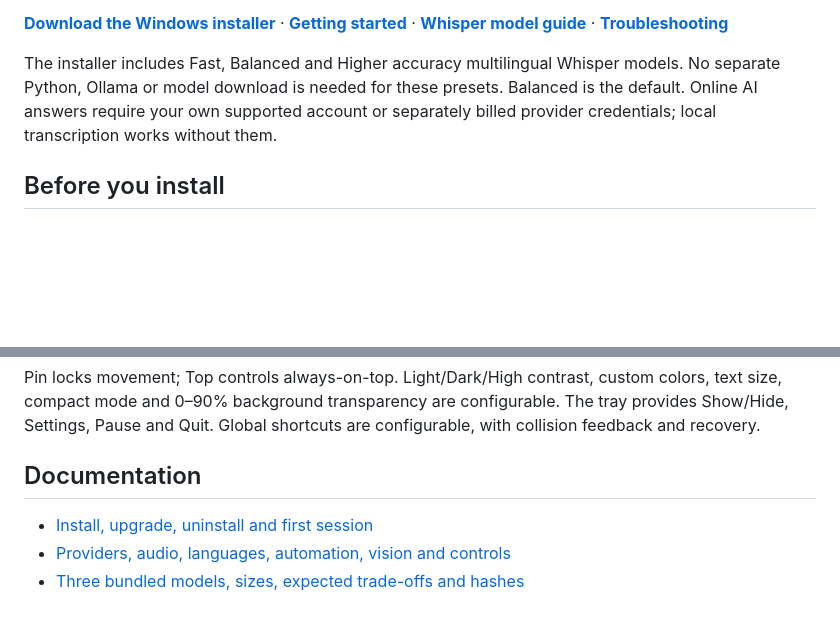
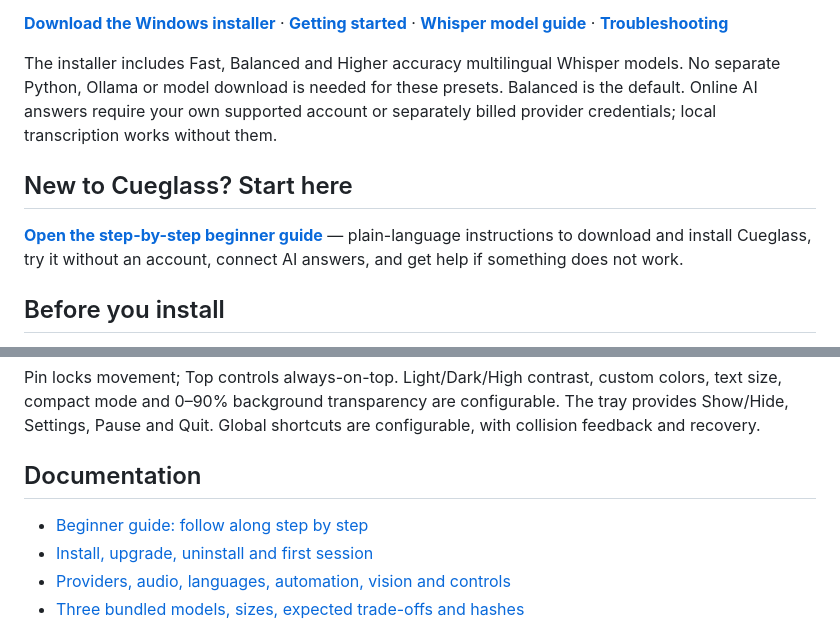
Before and after one commit to legendary-cookie/cueglass-desktop, a Markdown page: README.md, 2 parts joined by grey strips. GitHub-like rendering; blank space fills up the shorter version.

Commit message:
docs: feature beginner guide on repository front page

```diff
--- a/README.md
+++ b/README.md
@@ -5,6 +5,10 @@ A configurable desktop overlay for interview practice and permitted meeting assi
 **[Download the Windows installer](https://github.com/legendary-cookie/cueglass-desktop/releases/latest)** · **[Getting started](docs/QUICKSTART.md)** · **[Whisper model guide](docs/MODELS.md)** · **[Troubleshooting](docs/TROUBLESHOOTING.md)**
 
 The installer includes Fast, Balanced and Higher accuracy multilingual Whisper models. No separate Python, Ollama or model download is needed for these presets. Balanced is the default. Online AI answers require your own supported account or separately billed provider credentials; local transcription works without them.
+
+## New to Cueglass? Start here
+
+**[Open the step-by-step beginner guide](docs/BEGINNER-GUIDE.md)** — plain-language instructions to download and install Cueglass, try it without an account, connect AI answers, and get help if something does not work.
 
 ## Before you install
 
@@ -21,6 +25,7 @@ Pin locks movement; Top controls always-on-top. Light/Dark/High contrast, custom
 
 ## Documentation
 
+- [Beginner guide: follow along step by step](docs/BEGINNER-GUIDE.md)
 - [Install, upgrade, uninstall and first session](docs/QUICKSTART.md)
 - [Providers, audio, languages, automation, vision and controls](docs/USER-GUIDE.md)
 - [Three bundled models, sizes, expected trade-offs and hashes](docs/MODELS.md)
```
